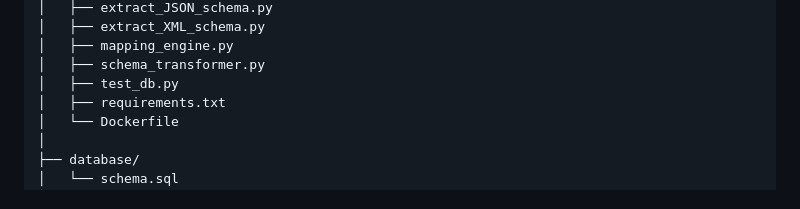
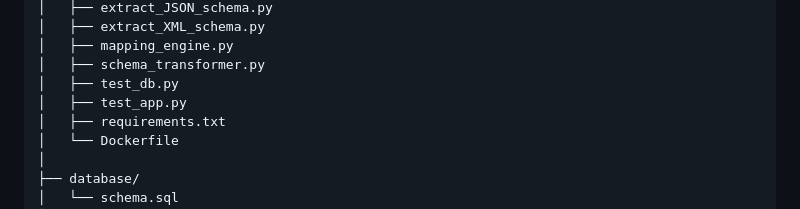
Before and after one commit to Monstertruck199/API-Compatibility-and-Schema-Mapping-Framework-for-E-Invoicing-APIs, a Markdown page: README.md, the part around the change. GitHub-like rendering.

```diff
--- a/README.md
+++ b/README.md
@@ -116,6 +116,7 @@ The frontend includes a database page where users can view stored APIs, compatib
 │   ├── mapping_engine.py
 │   ├── schema_transformer.py
 │   ├── test_db.py
+│   ├── test_app.py
 │   ├── requirements.txt
 │   └── Dockerfile
 │
```
